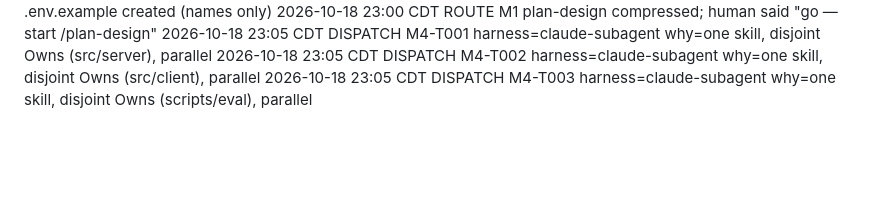
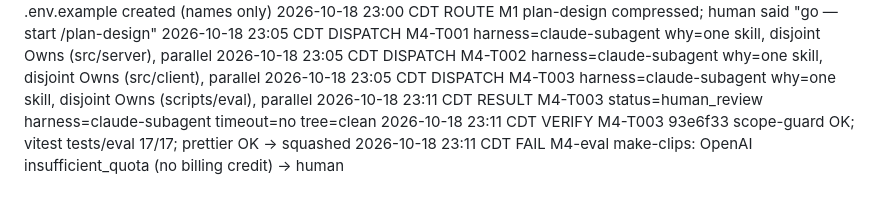
Before and after one commit to hisefath/boostlingo-interpreter, a Markdown page: .handoff/TRACKER.md, the part around the change. Drawn GitHub-style; blank space fills up the shorter version.

Commit message:
chore(m4): log T003 verify and OpenAI quota blocker
Co-Authored-By: Claude Opus 5.5 <noreply@anthropic.com>

```diff
--- a/.handoff/TRACKER.md
+++ b/.handoff/TRACKER.md
@@ -60,3 +60,6 @@ several harnesses read it and the repo is public.
 2026-10-18 23:05 CDT DISPATCH M4-T001 harness=claude-subagent why=one skill, disjoint Owns (src/server), parallel
 2026-10-18 23:05 CDT DISPATCH M4-T002 harness=claude-subagent why=one skill, disjoint Owns (src/client), parallel
 2026-10-18 23:05 CDT DISPATCH M4-T003 harness=claude-subagent why=one skill, disjoint Owns (scripts/eval), parallel
+2026-10-18 23:11 CDT RESULT M4-T003 status=human_review harness=claude-subagent timeout=no tree=clean
+2026-10-18 23:11 CDT VERIFY M4-T003 93e6f33 scope-guard OK; vitest tests/eval 17/17; prettier OK → squashed
+2026-10-18 23:11 CDT FAIL M4-eval make-clips: OpenAI insufficient_quota (no billing credit) → human
```
